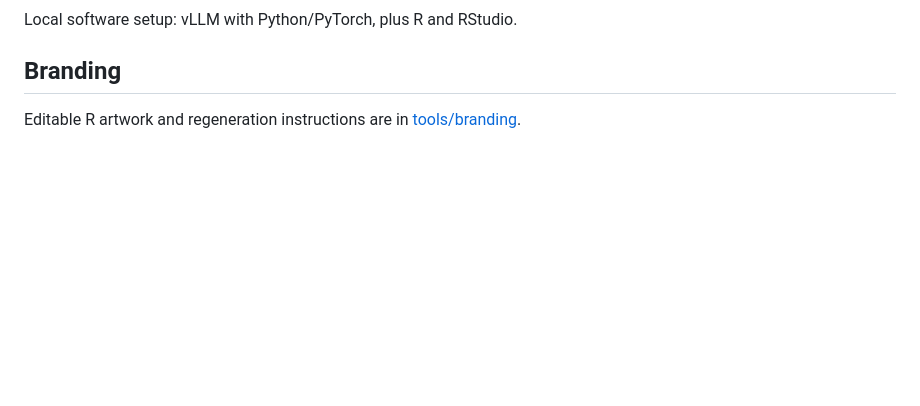
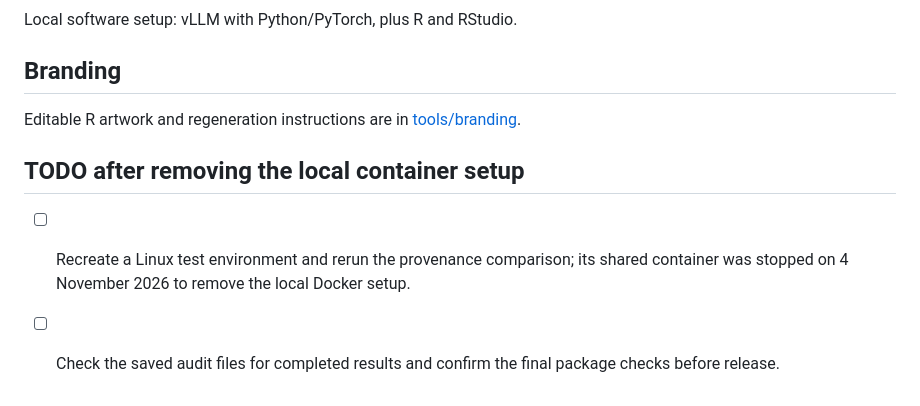
Before and after one commit to CTTIR/reflowR, a Markdown page: README.md, the part around the change. Rendered like a GitHub page; blank space fills up the shorter version.

Commit message:
Record Linux environment restoration follow-up

```diff
--- a/README.md
+++ b/README.md
@@ -172,3 +172,8 @@ Local software setup: vLLM with Python/PyTorch, plus R and RStudio.
 ## Branding
 
 Editable R artwork and regeneration instructions are in [tools/branding](https://github.com/CTTIR/reflowR/blob/main/tools/branding/README.md).
+
+## TODO after removing the local container setup
+
+- [ ] Recreate a Linux test environment and rerun the provenance comparison; its shared container was stopped on 4 November 2026 to remove the local Docker setup.
+- [ ] Check the saved audit files for completed results and confirm the final package checks before release.
```
